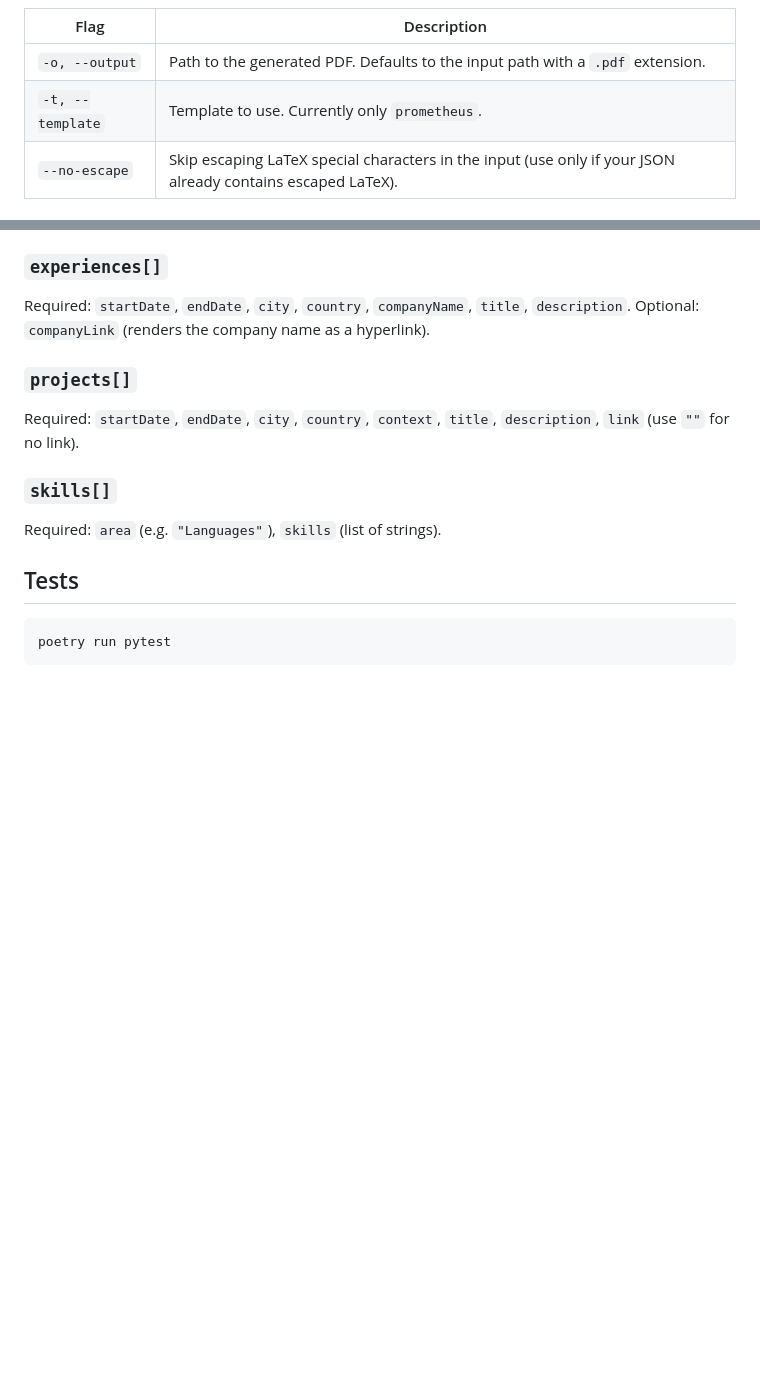
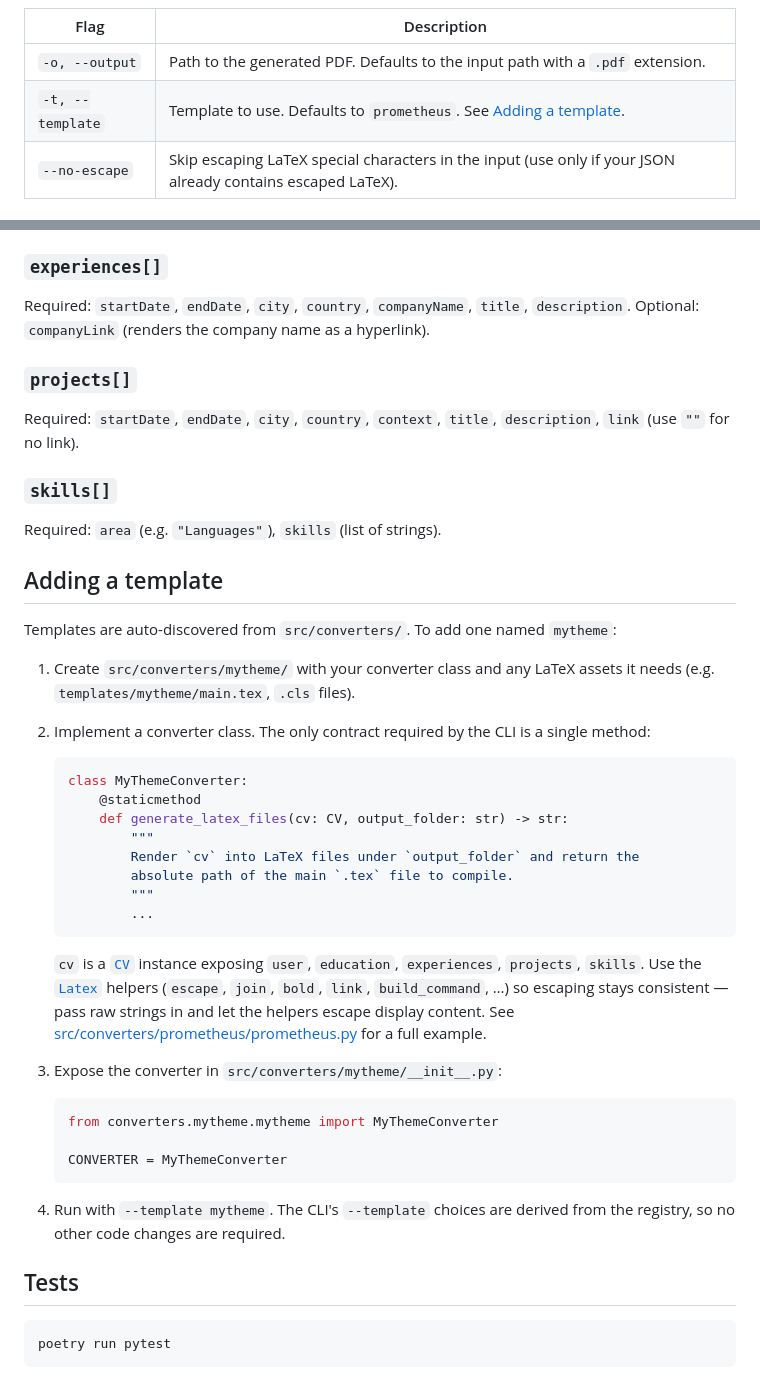
Before and after one commit to dxvxd5/cv-generator, a Markdown page: README.md, 2 parts joined by grey strips. Drawn GitHub-style; blank space fills up the shorter version.

Commit message:
document how to add a new template

````diff
--- a/README.md
+++ b/README.md
@@ -40,7 +40,7 @@ Options:
 | Flag             | Description                                                                                                 |
 | ---------------- | ----------------------------------------------------------------------------------------------------------- |
 | `-o, --output`   | Path to the generated PDF. Defaults to the input path with a `.pdf` extension.                              |
-| `-t, --template` | Template to use. Currently only `prometheus`.                                                               |
+| `-t, --template` | Template to use. Defaults to `prometheus`. See [Adding a template](#adding-a-template).                     |
 | `--no-escape`    | Skip escaping LaTeX special characters in the input (use only if your JSON already contains escaped LaTeX). |
 
 ## JSON schema
@@ -89,6 +89,36 @@ Required: `startDate`, `endDate`, `city`, `country`, `context`, `title`, `descri
 
 Required: `area` (e.g. `"Languages"`), `skills` (list of strings).
 
+## Adding a template
+
+Templates are auto-discovered from `src/converters/`. To add one named `mytheme`:
+
+1. Create `src/converters/mytheme/` with your converter class and any LaTeX assets it needs (e.g. `templates/mytheme/main.tex`, `.cls` files).
+2. Implement a converter class. The only contract required by the CLI is a single method:
+
+   ```python
+   class MyThemeConverter:
+       @staticmethod
+       def generate_latex_files(cv: CV, output_folder: str) -> str:
+           """
+           Render `cv` into LaTeX files under `output_folder` and return the
+           absolute path of the main `.tex` file to compile.
+           """
+           ...
+   ```
+
+   `cv` is a [`CV`](src/sections/cv.py) instance exposing `user`, `education`, `experiences`, `projects`, `skills`. Use the [`Latex`](src/utils/latex.py) helpers (`escape`, `join`, `bold`, `link`, `build_command`, …) so escaping stays consistent — pass raw strings in and let the helpers escape display content. See [src/converters/prometheus/prometheus.py](src/converters/prometheus/prometheus.py) for a full example.
+
+3. Expose the converter in `src/converters/mytheme/__init__.py`:
+
+   ```python
+   from converters.mytheme.mytheme import MyThemeConverter
+
+   CONVERTER = MyThemeConverter
+   ```
+
+4. Run with `--template mytheme`. The CLI's `--template` choices are derived from the registry, so no other code changes are required.
+
 ## Tests
 
 ```sh
````
